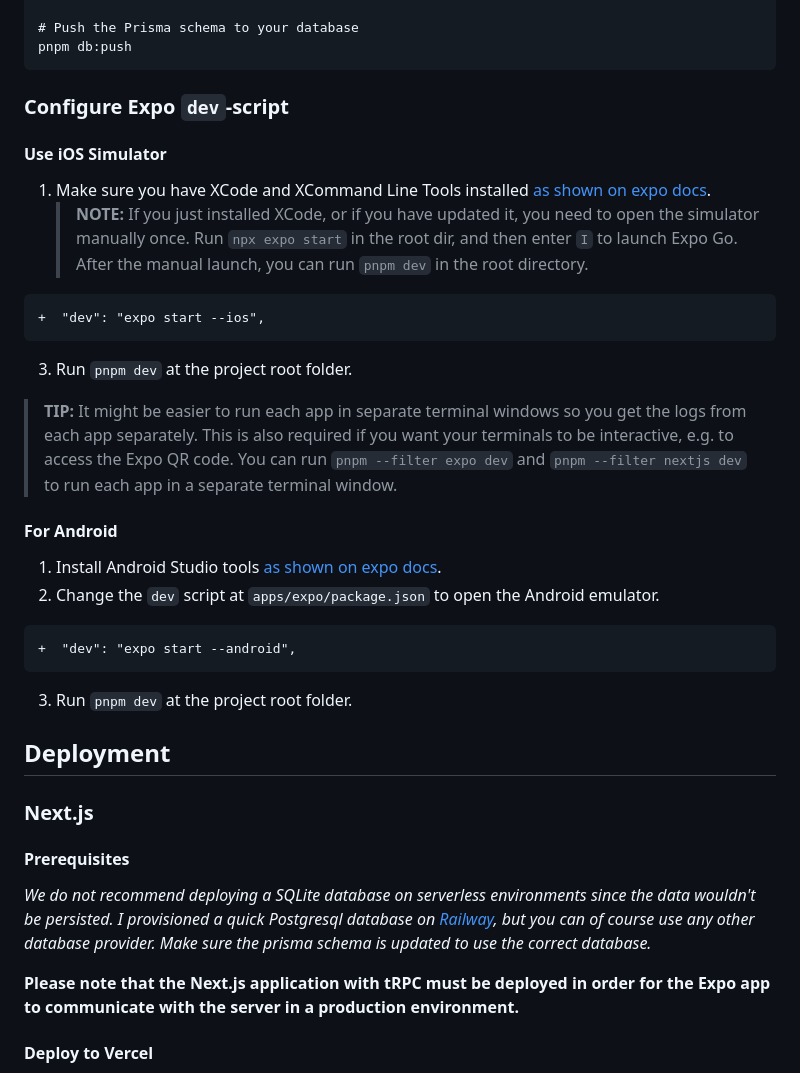
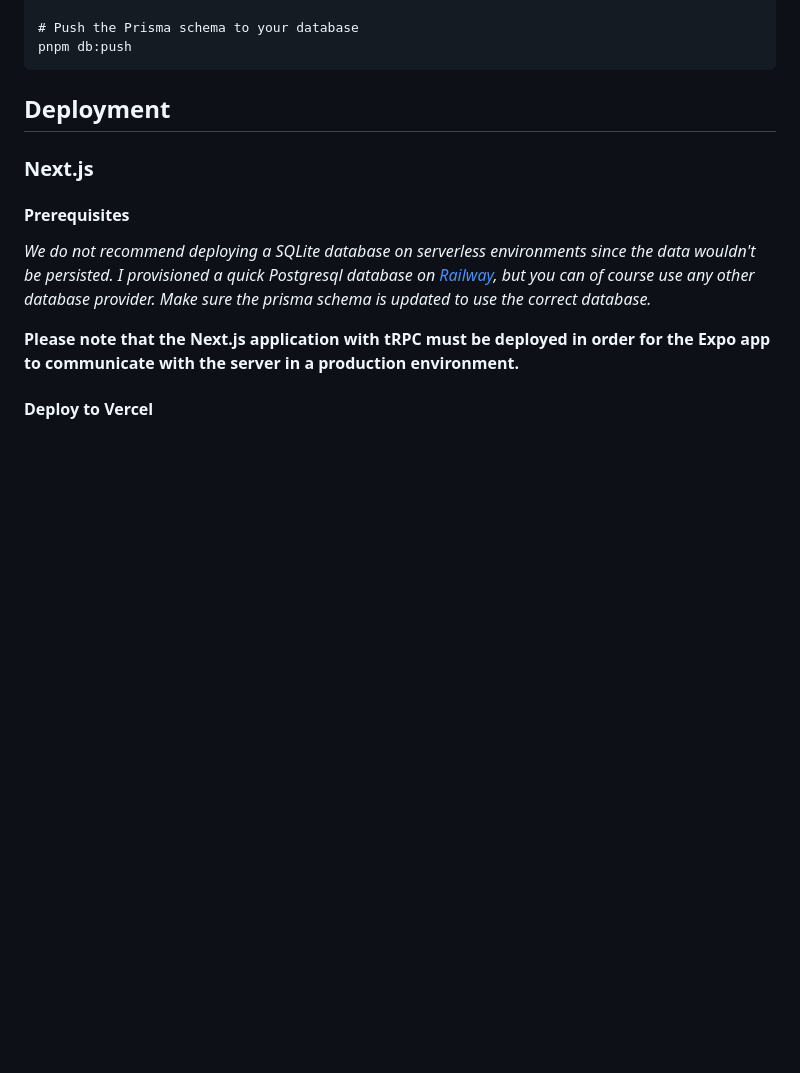
Before and after one commit to Baz00k/ideasphere, a Markdown page: README.md, the part around one of its changes. Rendered like a GitHub page; blank space fills up the shorter version.

````diff
--- a/README.md
+++ b/README.md
@@ -89,32 +58,6 @@ cp .env.example .env
 # Push the Prisma schema to your database
 pnpm db:push
 ```
-
-### Configure Expo `dev`-script
-
-#### Use iOS Simulator
-
-1. Make sure you have XCode and XCommand Line Tools installed [as shown on expo docs](https://docs.expo.dev/workflow/ios-simulator/).
-   > **NOTE:** If you just installed XCode, or if you have updated it, you need to open the simulator manually once. Run `npx expo start` in the root dir, and then enter `I` to launch Expo Go. After the manual launch, you can run `pnpm dev` in the root directory.
-
-```diff
-+  "dev": "expo start --ios",
-```
-
-3. Run `pnpm dev` at the project root folder.
-
-> **TIP:** It might be easier to run each app in separate terminal windows so you get the logs from each app separately. This is also required if you want your terminals to be interactive, e.g. to access the Expo QR code. You can run `pnpm --filter expo dev` and `pnpm --filter nextjs dev` to run each app in a separate terminal window.
-
-#### For Android
-
-1. Install Android Studio tools [as shown on expo docs](https://docs.expo.dev/workflow/android-studio-emulator/).
-2. Change the `dev` script at `apps/expo/package.json` to open the Android emulator.
-
-```diff
-+  "dev": "expo start --android",
-```
-
-3. Run `pnpm dev` at the project root folder.
 
 ## Deployment
 
````
Also changed, not shown: other parts of README.md (+4 -35 lines).
